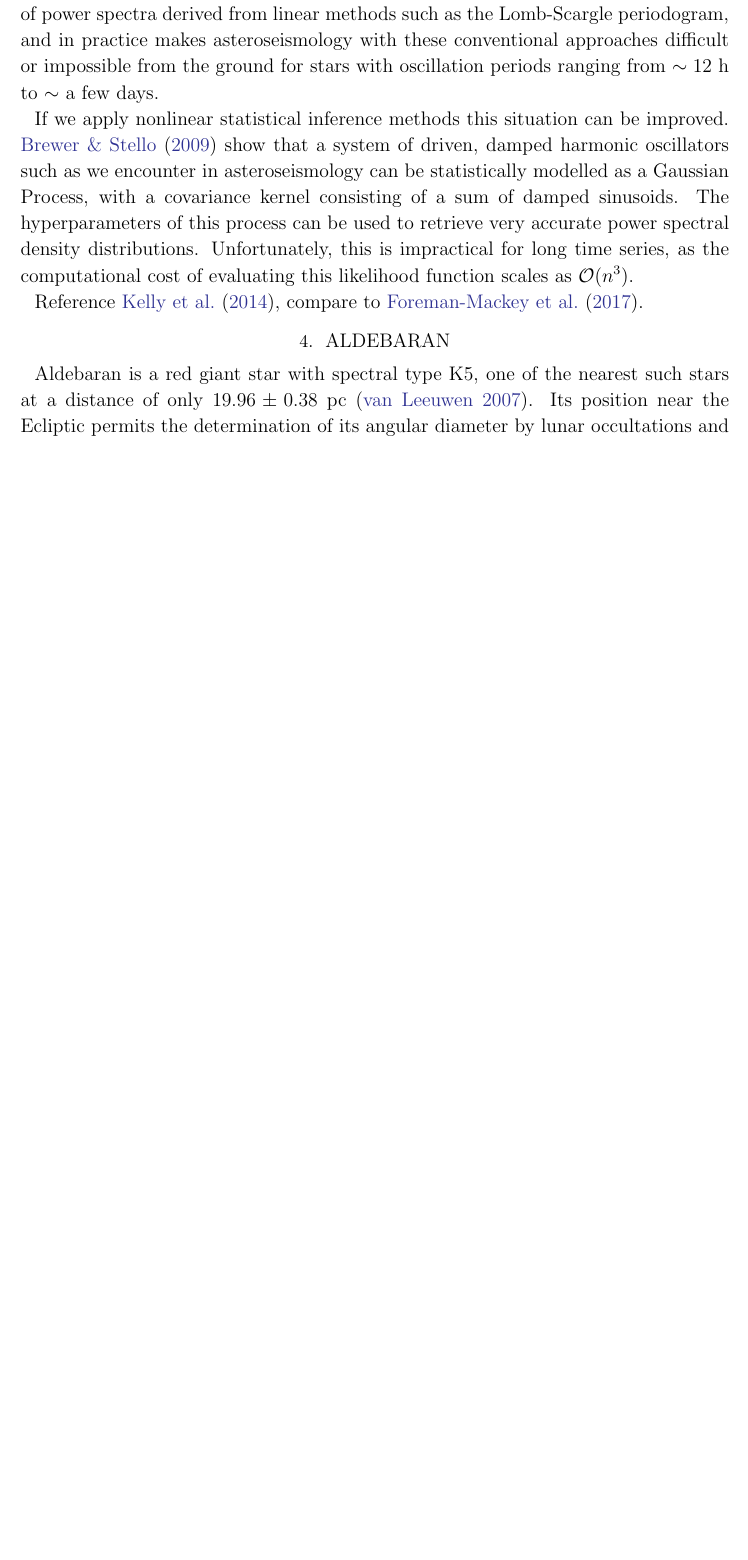
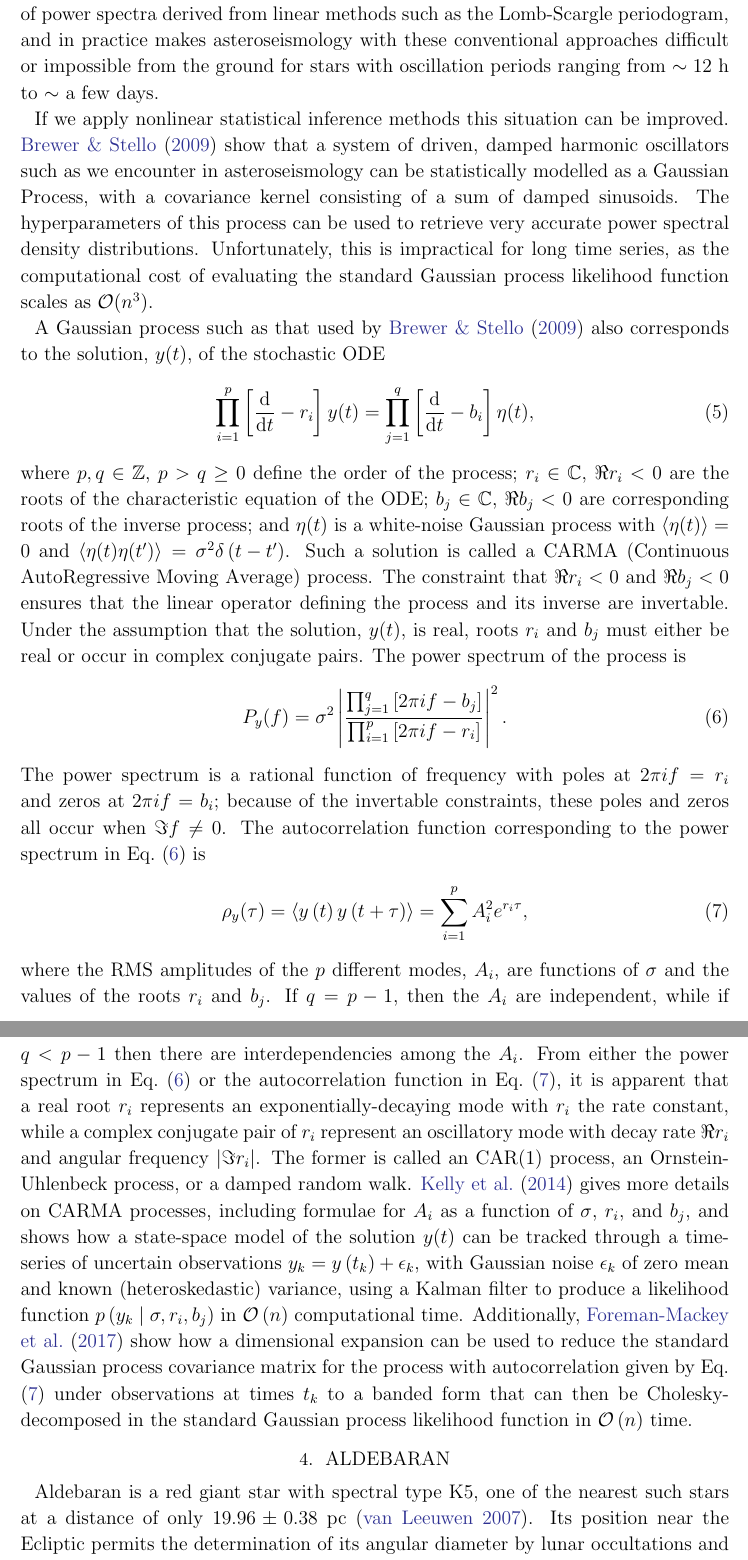
Before and after one commit to farr/Aldebaran, a LaTeX paper (paper/aldebaran.tex): part of page 5 of 16 before the commit and two parts of pages 5 and 6 of 17 after it, the two joined at a grey line, cut so that both start at the same text, the shorter picture padded with empty space. Compiled offline with pdfLaTeX; a LaTeX package or settings file that is missing is left out.

Commit message:
Lots of technical CARMA crap, should eventually move most of it to Methods section.

```diff
--- a/paper/aldebaran.tex
+++ b/paper/aldebaran.tex
@@ -35,6 +35,9 @@
 \newcommand{\ksf}{{\sc k2sff}\xspace}
 \newcommand{\kms}{\,km\,s$^{-1}$} % kilometres per second
 \newcommand{\bibtex}{\textsc{Bib}\!\TeX} % bibtex. Not quite the correct typesetting, but close enough
+
+\newcommand{\dd}{\mathrm{d}}
+\newcommand{\diff}[2]{\frac{\dd #1}{\dd #2}}
 
 \newcommand{\guy}[1]{{\bf \color{blue} #1}}
 
@@ -136,9 +139,69 @@ The ability to measure \numax and \Dnu, therefore, depends on the length and sam
 
 It is easy to observe Aldebaran and similarly-bright stars with ground-based spectroscopic instruments, typically only requiring short exposures that can be obtained even under adverse observing conditions. There is indeed a considerable archive of such observations already, as a legacy of radial velocity (RV) surveys conducted to find exoplanets. In most cases, however, these have not so far been useful for asteroseismology, because these RV data are sparsely and irregularly-sampled. Because we have to pause observations during the day, during poor weather conditions, or simply when targets of higher priority are being observed, we get time series of only a few points and which may have significant and uneven gaps. This introduces a window-function effect: the power spectrum as constructed for example by a Fourier transform, or a Lomb-Scargle Periodogram \citep{lomb,scargle}, is convolved with the Fourier transform of the window function, introducing strong sidelobes adjacent to real frequency peaks and causing crosstalk between adjacent frequency channels. This imposes significant limitations both on the signal-to-noise and frequency resolution of power spectra derived from linear methods such as the Lomb-Scargle periodogram, and in practice makes asteroseismology with these conventional approaches difficult or impossible from the ground for stars with oscillation periods ranging from $\sim 12$~h to $\sim$~a few days.
 
-If we apply nonlinear statistical inference methods this situation can be improved. \citet{brewer2009} show that a system of driven, damped harmonic oscillators such as we encounter in asteroseismology can be statistically modelled as a Gaussian Process, with a covariance kernel consisting of a sum of damped sinusoids. The hyperparameters of this process can be used to retrieve very accurate power spectral density distributions. Unfortunately, this is impractical for long time series, as the computational cost of evaluating this likelihood function scales as $\mathcal{O}(n^3)$.
+If we apply nonlinear statistical inference methods this situation can be improved. \citet{brewer2009} show that a system of driven, damped harmonic oscillators such as we encounter in asteroseismology can be statistically modelled as a Gaussian Process, with a covariance kernel consisting of a sum of damped sinusoids. The hyperparameters of this process can be used to retrieve very accurate power spectral density distributions. Unfortunately, this is impractical for long time series, as the computational cost of evaluating the standard Gaussian process likelihood function scales as $\mathcal{O}(n^3)$.
 
-Reference \citet{Kelly2014}, compare to \citet{Foreman-Mackey2017}.
+A Gaussian process such as that used by \citet{brewer2009} also
+corresponds to the solution, $y(t)$, of the stochastic ODE
+\begin{equation}
+  \label{eq:GP-definition}
+  \prod_{i=1}^{p} \left[ \diff{}{t} - r_i \right] y(t) = \prod_{j = 1}^{q} \left[ \diff{}{t} - b_i \right] \eta(t),
+\end{equation}
+where $p, q \in \mathbb{Z}$, $p > q \geq 0$ define the order of the
+process; $r_i \in \mathbb{C}$, $\Re r_i < 0$ are the roots of the
+characteristic equation of the ODE; $b_j \in \mathbb{C}$,
+$\Re b_j < 0$ are corresponding roots of the inverse process; and
+$\eta(t)$ is a white-noise Gaussian process with
+$\left\langle \eta(t) \right\rangle = 0$ and
+$\left\langle \eta(t) \eta(t') \right\rangle = \sigma^2 \delta\left(t
+  - t' \right)$.  Such a solution is called a CARMA (Continuous
+AutoRegressive Moving Average) process.  The constraint that
+$\Re r_i < 0$ and $\Re b_j < 0$ ensures that the linear operator
+defining the process and its inverse are invertable.  Under the
+assumption that the solution, $y(t)$, is real, roots $r_i$ and $b_j$
+must either be real or occur in complex conjugate pairs.  The power
+spectrum of the process is
+\begin{equation}
+  \label{eq:CARMA-PSD}
+  P_y(f) = \sigma^2 \left| \frac{\prod_{j=1}^q \left[ 2 \pi i f - b_j \right]}{\prod_{i=1}^p \left[ 2 \pi i f - r_i \right]} \right|^2.
+\end{equation}
+The power spectrum is a rational function of frequency with poles at
+$2\pi i f = r_i$ and zeros at $2\pi i f = b_i$; because of the
+invertable constraints, these poles and zeros all occur when
+$\Im f \neq 0$.  The autocorrelation function corresponding to the
+power spectrum in Eq.\ \eqref{eq:CARMA-PSD} is
+\begin{equation}
+  \label{eq:CARMA-ACF}
+  \rho_y (\tau) = \left\langle y\left( t \right) y \left( t + \tau \right) \right\rangle = \sum_{i=1}^p A_i^2 e^{r_i \tau},
+\end{equation}
+where the RMS amplitudes of the $p$ different modes, $A_i$, are
+functions of $\sigma$ and the values of the roots $r_i$ and $b_j$.  If
+$q = p-1$, then the $A_i$ are independent, while if $q < p-1$ then
+there are interdependencies among the $A_i$.  From either the power
+spectrum in Eq.\ \eqref{eq:CARMA-PSD} or the autocorrelation function
+in Eq.\ \eqref{eq:CARMA-ACF}, it is apparent that a real root $r_i$
+represents an exponentially-decaying mode with $r_i$ the rate
+constant, while a complex conjugate pair of $r_i$ represent an
+oscillatory mode with decay rate $\Re r_i$ and angular frequency
+$\left|\Im r_i\right|$.  The former is called an CAR(1) process, an
+Ornstein-Uhlenbeck process, or a damped random walk.
+\citet{Kelly2014} gives more details on CARMA processes, including
+formulae for $A_i$ as a function of $\sigma$, $r_i$, and $b_j$, and
+shows how a state-space model of the solution $y(t)$ can be tracked
+through a time-series of uncertain observations
+$y_k = y\left( t_k \right) + \epsilon_k$, with Gaussian noise
+$\epsilon_k$ of zero mean and known (heteroskedastic) variance, using
+a Kalman filter to produce a likelihood function
+$p\left( y_k \mid \sigma, r_i, b_j \right)$ in
+$\mathcal{O}\left( n \right)$ computational time.  Additionally,
+\citet{Foreman-Mackey2017} show how a dimensional expansion can be
+used to reduce the standard Gaussian process covariance matrix for the
+process with autocorrelation given by Eq.\ \eqref{eq:CARMA-ACF} under
+observations at times $t_k$ to a banded form that can then be
+Cholesky-decomposed in the standard Gaussian process likelihood
+function in $\mathcal{O}\left( n \right)$ time.
+
+
 
 \section{Aldebaran}
 Aldebaran is a red giant star with spectral type K5, one of the nearest such stars at a distance of only $19.96 \pm 0.38$~pc \citep{hipparcos}. Its position near the Ecliptic permits the determination of its angular diameter by lunar occultations and by interferometry \citep[$20.58 \pm 0.03$ mas;][]{richichi2005,1979ApJ...228L.111B,brown1979,panek1980}.
```
